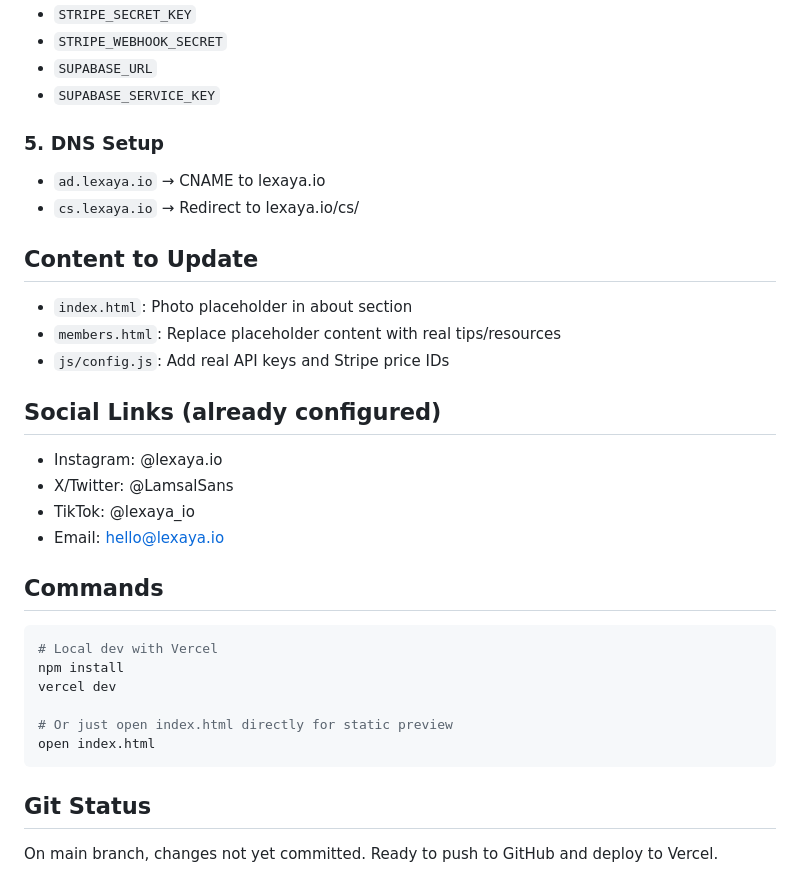
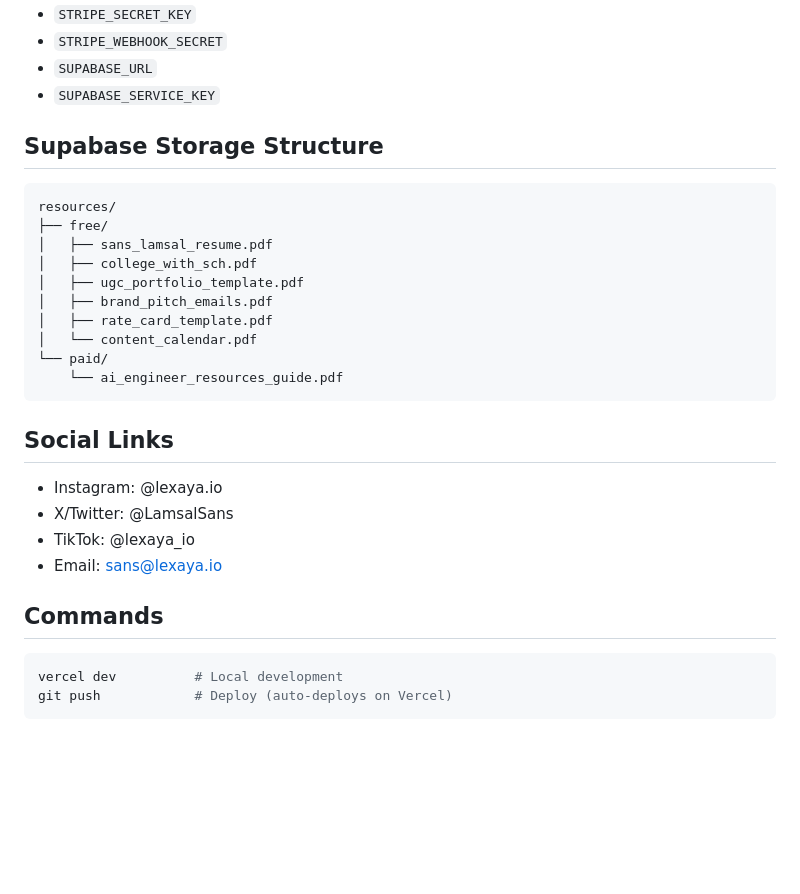
Before and after one commit to SanskritiL/lexayaui, a Markdown page: CLAUDE.md, the part around one of its changes. Rendered like a GitHub page; blank space fills up the shorter version.

````diff
--- a/CLAUDE.md
+++ b/CLAUDE.md
@@ -131,30 +88,28 @@ Add environment variables in Vercel dashboard:
 - `SUPABASE_URL`
 - `SUPABASE_SERVICE_KEY`
 
-### 5. DNS Setup
-- `ad.lexaya.io` → CNAME to lexaya.io
-- `cs.lexaya.io` → Redirect to lexaya.io/cs/
+## Supabase Storage Structure
+```
+resources/
+├── free/
+│   ├── sans_lamsal_resume.pdf
+│   ├── college_with_sch.pdf
+│   ├── ugc_portfolio_template.pdf
+│   ├── brand_pitch_emails.pdf
+│   ├── rate_card_template.pdf
+│   └── content_calendar.pdf
+└── paid/
+    └── ai_engineer_resources_guide.pdf
+```
 
-## Content to Update
-- `index.html`: Photo placeholder in about section
-- `members.html`: Replace placeholder content with real tips/resources
-- `js/config.js`: Add real API keys and Stripe price IDs
-
-## Social Links (already configured)
+## Social Links
 - Instagram: @lexaya.io
 - X/Twitter: @LamsalSans
 - TikTok: @lexaya_io
-- Email: hello@lexaya.io
+- Email: sans@lexaya.io
 
 ## Commands
 ```bash
-# Local dev with Vercel
-npm install
-vercel dev
-
-# Or just open index.html directly for static preview
-open index.html
+vercel dev          # Local development
+git push            # Deploy (auto-deploys on Vercel)
 ```
-
-## Git Status
-On main branch, changes not yet committed. Ready to push to GitHub and deploy to Vercel.
````
Also changed, not shown: other parts of CLAUDE.md (+57 -100 lines).
